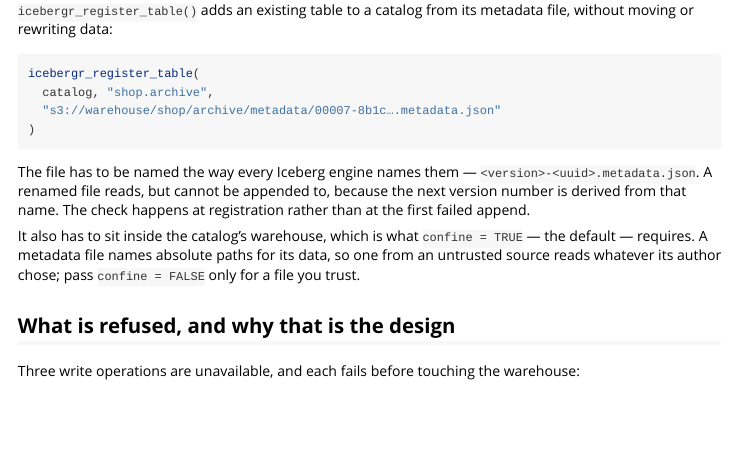
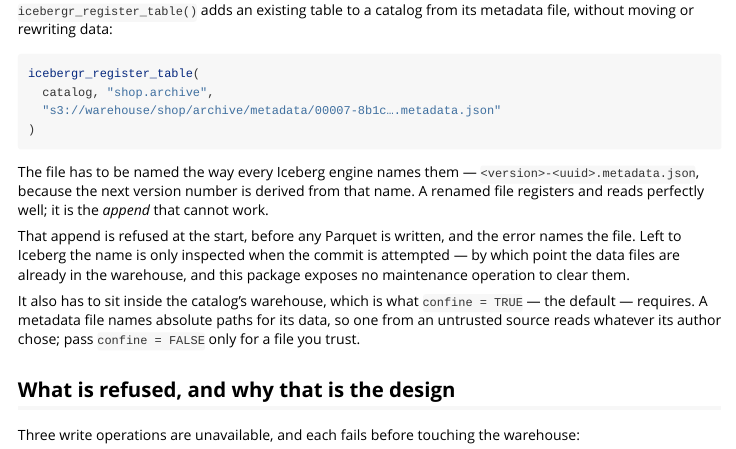
Before and after one commit to PursuitOfDataScience/icebergr, an R Markdown document (vignettes/writing.Rmd): the page in a window 1100 px wide, from 2540 px down. Rendered offline with R 4.5, knitr and Pandoc, with nearby package versions; some code elsewhere in the file could not run offline.

Commit message:
Correct a false claim in writing.Rmd, and pin what it says
The vignette said a renamed metadata file "reads, but cannot be appended to,
because the next version number is derived from that name. The check happens at
registration rather than at the first failed append."

Wrong on both halves, which I found by finally running it rather than reading
the docs I had written it from:

  register from a renamed file   succeeds
  read from it                   succeeds, 3 rows
  append to it                   refused, and the error names the file
  orphan parquet left behind     none -- 1 file before, 1 after

There is no check at registration. It is at the start of the append, before any
data file is written -- which is the property actually worth stating and the one
I had talked past. Left to Iceberg the name is inspected only when the commit is
attempted, by which point the Parquet is in the warehouse, and this package
exposes no maintenance operation to clear it.

Pinned end to end, including the no-orphan part. Nothing covered that path: the
Rust unit tests in write.rs exercise the name helper, not
register -> read -> refuse.

The claims in the same batch of vignettes that I had executed all hold --
pushdown.Rmd's "an expression the translator does not recognise is an error
rather than a silently unpushed filter" is true for sqrt(), nchar(), %% and
grepl(), with a recognised filter returning rows as the control. The difference
between those and this one is only that I ran them.

572 R tests, styler clean.

````diff
--- a/vignettes/writing.Rmd
+++ b/vignettes/writing.Rmd
@@ -140,9 +140,14 @@ icebergr_register_table(
 ```
 
 The file has to be named the way every Iceberg engine names them —
-`<version>-<uuid>.metadata.json`. A renamed file reads, but cannot be appended
-to, because the next version number is derived from that name. The check happens
-at registration rather than at the first failed append.
+`<version>-<uuid>.metadata.json`, because the next version number is derived
+from that name. A renamed file registers and reads perfectly well; it is the
+*append* that cannot work.
+
+That append is refused at the start, before any Parquet is written, and the error
+names the file. Left to Iceberg the name is only inspected when the commit is
+attempted — by which point the data files are already in the warehouse, and this
+package exposes no maintenance operation to clear them.
 
 It also has to sit inside the catalog's warehouse, which is what `confine =
 TRUE` — the default — requires. A metadata file names absolute paths for its
````
Also changed, not shown: 1 other file.
